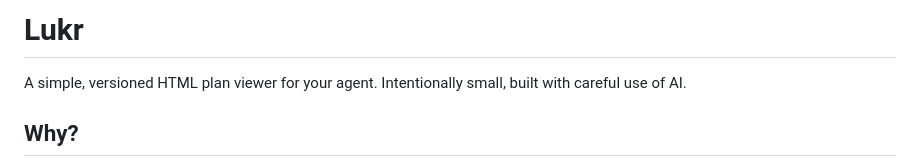
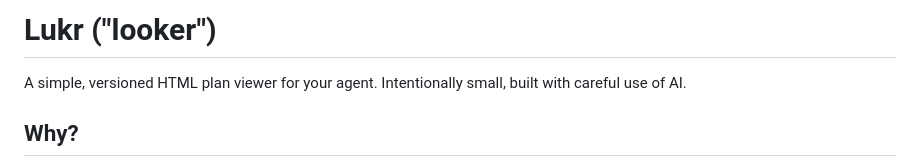
Before and after one commit to daviesgeek/lukr, a Markdown page: README.md, the part around the change. Drawn GitHub-style.

Commit message:
ok brandon

```diff
--- a/README.md
+++ b/README.md
@@ -1,4 +1,4 @@
-# Lukr
+# Lukr ("looker")
 
 A simple, versioned HTML plan viewer for your agent. Intentionally small, built with careful use of AI.
 
```
